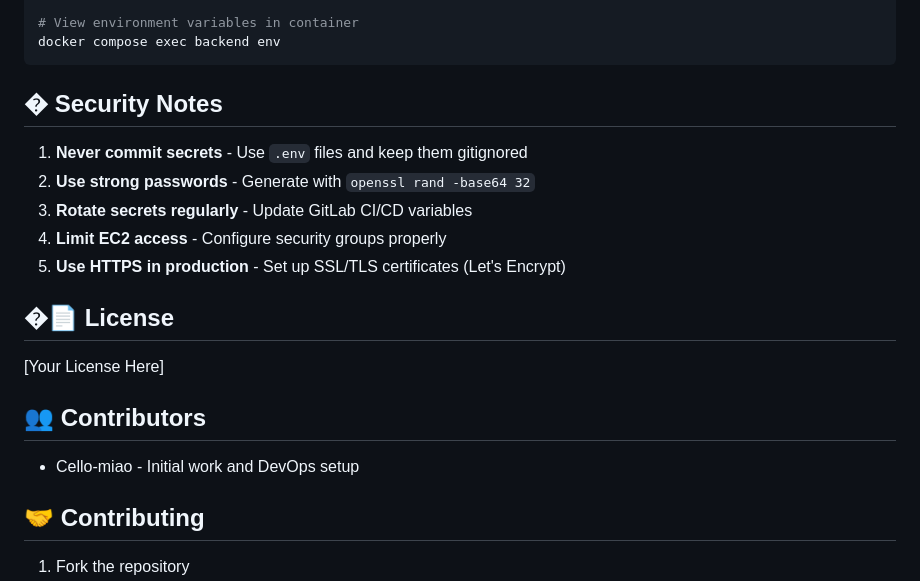
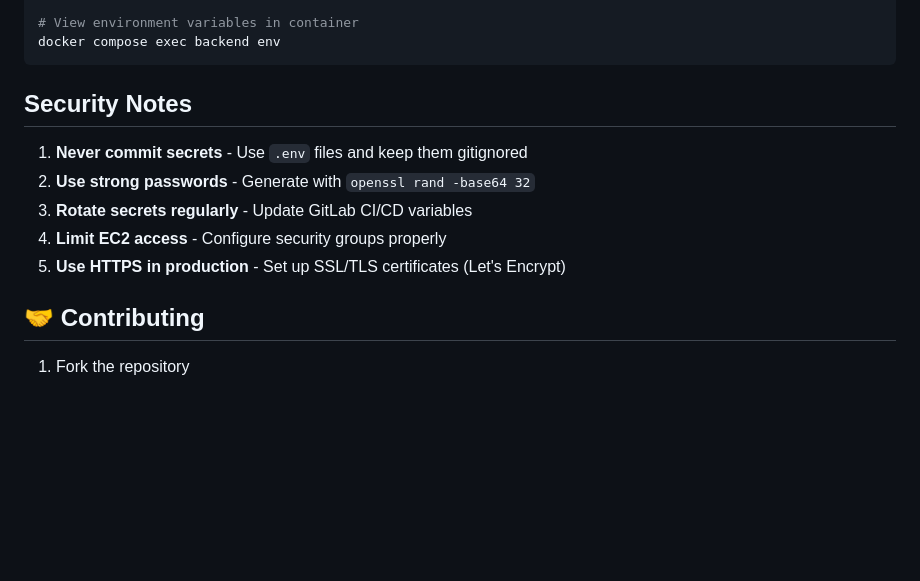
Before and after one commit to Cello-miao/Devops_project, a Markdown page: README.md, the part around the change printed below. Drawn GitHub-style; blank space fills up the shorter version.

Commit message:
docs: clean up README formatting
- Remove License section placeholder
- Remove Contributors section

````diff
--- a/README.md
+++ b/README.md
@@ -582,21 +582,13 @@ docker compose config
 docker compose exec backend env
 ```
 
-## � Security Notes
+## Security Notes
 
 1. **Never commit secrets** - Use `.env` files and keep them gitignored
 2. **Use strong passwords** - Generate with `openssl rand -base64 32`
 3. **Rotate secrets regularly** - Update GitLab CI/CD variables
 4. **Limit EC2 access** - Configure security groups properly
 5. **Use HTTPS in production** - Set up SSL/TLS certificates (Let's Encrypt)
-
-## �📄 License
-
-[Your License Here]
-
-## 👥 Contributors
-
-- Cello-miao - Initial work and DevOps setup
 
 ## 🤝 Contributing
 
````
Also changed, not shown: other parts of README.md (+1 -1 lines).
